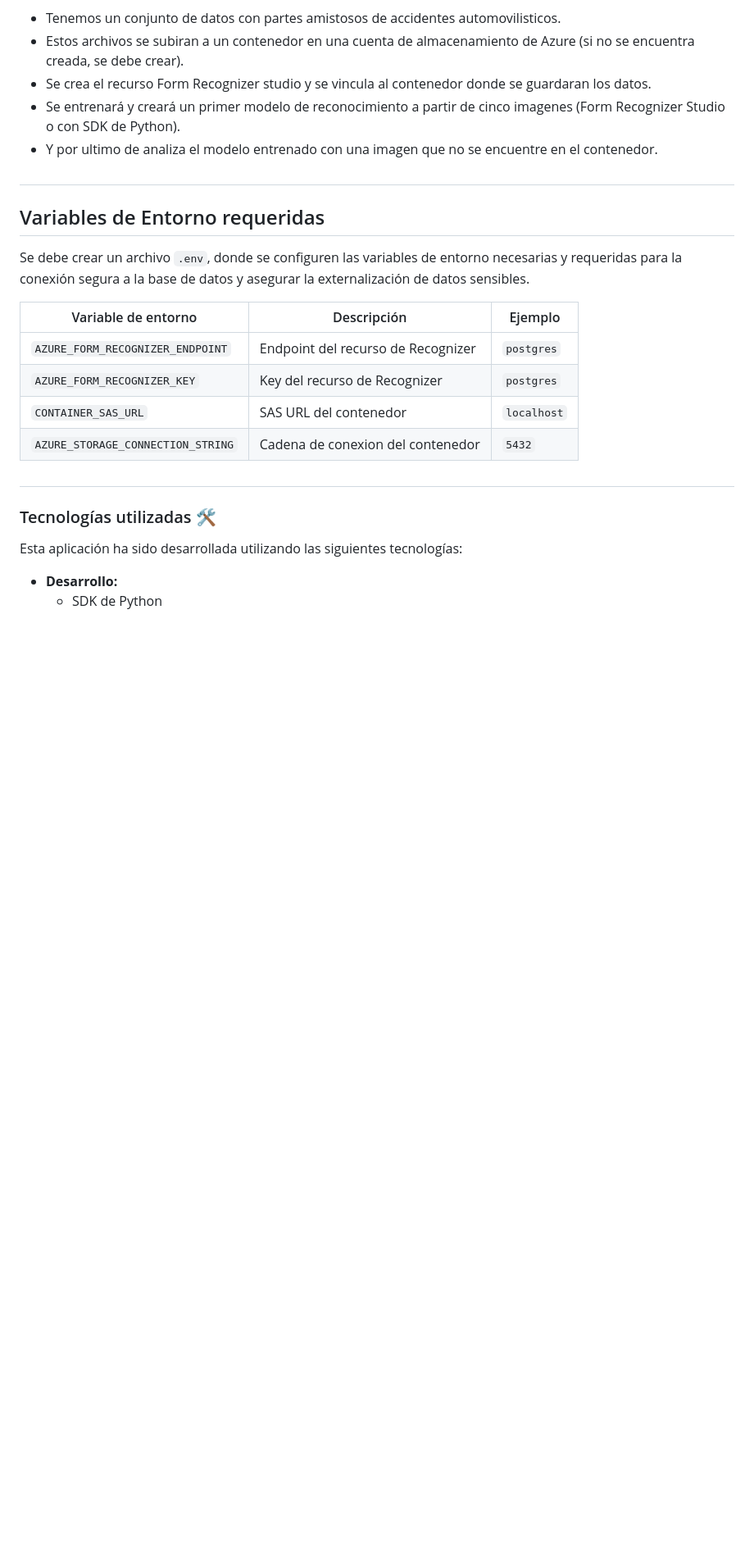
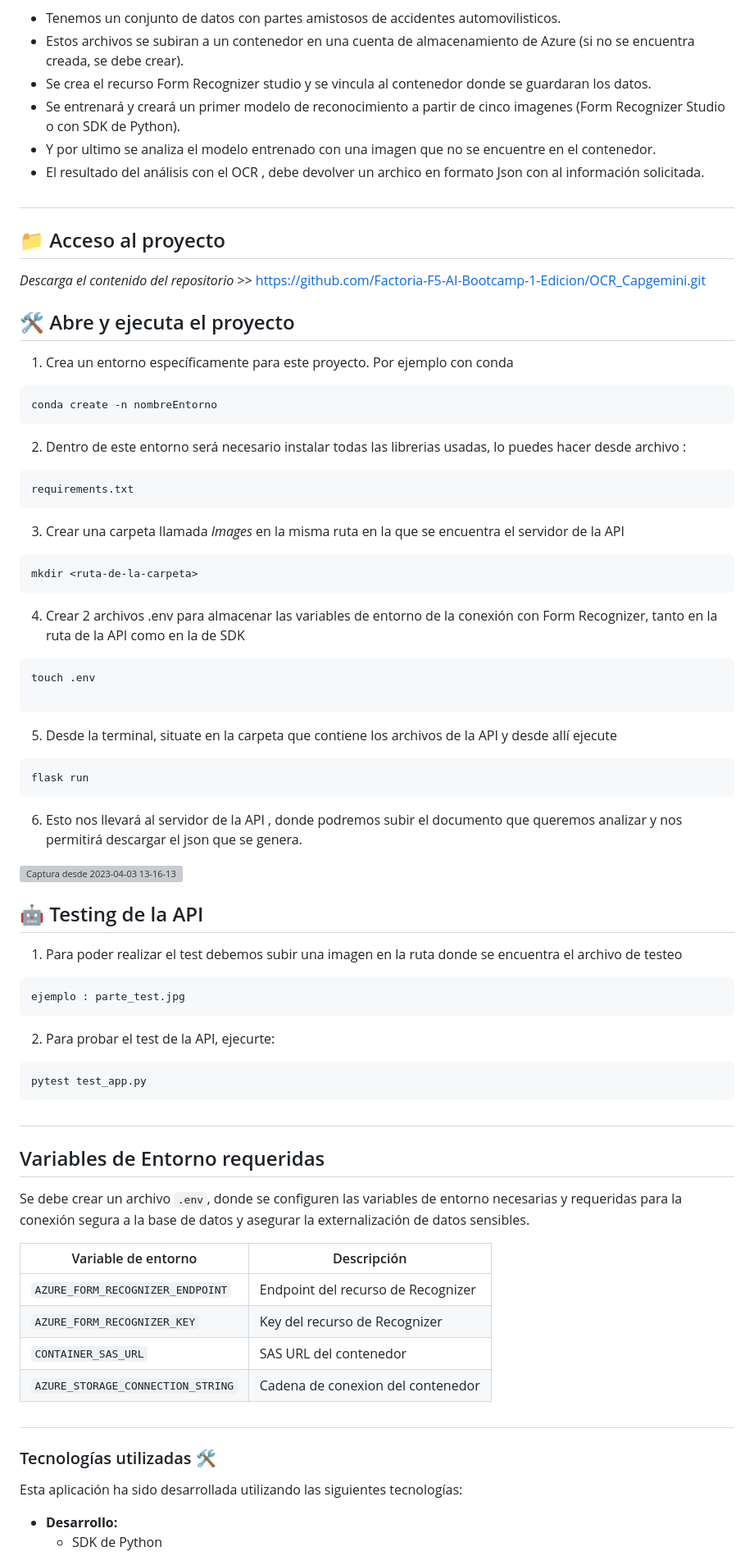
Before and after one commit to Factoria-F5-AI-Bootcamp-1-Edicion/OCR_Capgemini, a Markdown page: README.md, the part around the change printed below. Shown: that part at 82% size. Rendered like a GitHub page; blank space fills up the shorter version; grey boxes are pictures that could not be loaded.

Commit message:
Modificaciones del Readme

````diff
--- a/README.md
+++ b/README.md
@@ -34,18 +39,62 @@ Esta aplicación tiene como objetivo simplificar y mejorar el proceso de gestió
  - Estos archivos se subiran a un contenedor en una cuenta de almacenamiento de Azure (si no se encuentra creada, se debe crear).
  - Se crea el recurso Form Recognizer studio y se vincula al contenedor donde se guardaran los datos.
  - Se entrenará y creará un primer modelo de reconocimiento a partir de cinco imagenes (Form Recognizer Studio o con SDK de Python).
- - Y por ultimo de analiza el modelo entrenado con una imagen que no se encuentre en el contenedor.
+ - Y por ultimo se analiza el modelo entrenado con una imagen que no se encuentre en el contenedor.
+ - El resultado del análisis con el OCR , debe devolver un archico en formato Json con al información solicitada.
+#
+## 📁 Acceso al proyecto
+
+*Descarga el contenido del repositorio* >>  https://github.com/Factoria-F5-AI-Bootcamp-1-Edicion/OCR_Capgemini.git
+
+## 🛠️ Abre y ejecuta el proyecto
+
+1. Crea un entorno específicamente para este proyecto. Por ejemplo con conda
+```
+conda create -n nombreEntorno
+```
+2. Dentro de este entorno será necesario instalar todas las librerias usadas, lo puedes hacer desde archivo :
+```
+requirements.txt
+```
+3. Crear una carpeta llamada *Images* en la misma ruta en la que se encuentra el servidor de la API
+```
+mkdir <ruta-de-la-carpeta>
+```
+4. Crear 2 archivos .env para almacenar las variables de entorno de la conexión con Form Recognizer, tanto en la ruta de la API como en la de SDK
+```
+touch .env
+
+```
+5. Desde la terminal, situate en la carpeta que contiene los archivos de la API y desde allí ejecute
+```
+flask run
+```
+6. Esto nos llevará al servidor de la API , donde podremos subir el documento que queremos analizar y nos permitirá descargar el json que se genera.
+
+![Captura desde 2023-04-03 13-16-13](https://user-images.githubusercontent.com/108665291/229494203-67fa85d8-8e67-4d04-9b65-5541ba339a0b.png)
+
+## 🤖 Testing de la API
+1. Para poder realizar el test debemos subir una imagen en la ruta donde se encuentra el archivo de testeo
+```
+ejemplo : parte_test.jpg
+```
+
+2. Para probar el test de la API, ejecurte:
+```
+pytest test_app.py
+```
+
 
 #
 ## Variables de Entorno requeridas
 Se debe crear un archivo `.env`, donde se configuren las variables de entorno necesarias y requeridas para la conexión segura a la base de datos y asegurar la externalización de datos sensibles.
 
-| Variable de entorno                | Descripción                          | Ejemplo                |
-|------------------------------------|--------------------------------------|------------------------|
-| `AZURE_FORM_RECOGNIZER_ENDPOINT`   | Endpoint del recurso de Recognizer   | `postgres`             |
-| `AZURE_FORM_RECOGNIZER_KEY`        | Key del recurso de Recognizer        | `postgres`             |
-| `CONTAINER_SAS_URL`                | SAS URL del contenedor               | `localhost`            |
-| `AZURE_STORAGE_CONNECTION_STRING`  | Cadena de conexion del contenedor    | `5432`                 |
+| Variable de entorno                | Descripción                          |
+|------------------------------------|--------------------------------------|
+| `AZURE_FORM_RECOGNIZER_ENDPOINT`   | Endpoint del recurso de Recognizer   |
+| `AZURE_FORM_RECOGNIZER_KEY`        | Key del recurso de Recognizer        |
+| `CONTAINER_SAS_URL`                | SAS URL del contenedor               |
+| `AZURE_STORAGE_CONNECTION_STRING`  | Cadena de conexion del contenedor    |
 
 #
 ### Tecnologías utilizadas 🛠️
````
Also changed, not shown: other parts of README.md (+15 -16 lines).
